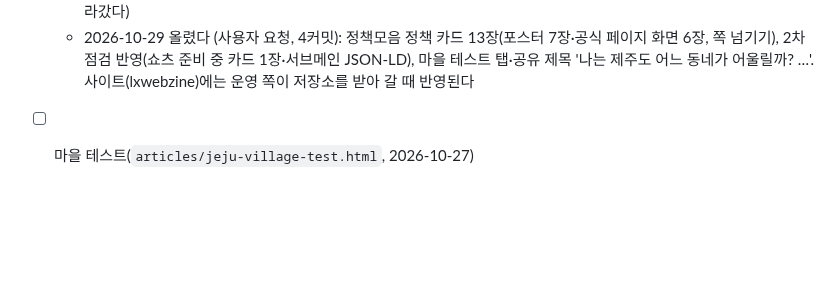
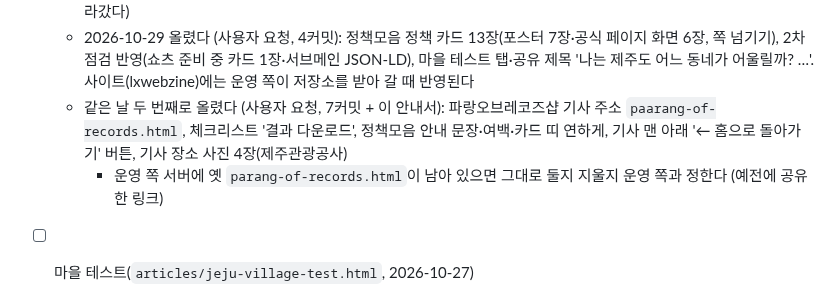
Before and after one commit to tnwls6490-a11y/ijejumin-webzine, a Markdown page: CLAUDE.md, the part around the change. Rendered like a GitHub page; blank space fills up the shorter version.

Commit message:
안내서: 2026-10-29 두 번째 GitHub 올리기 기록
Co-Authored-By: Claude Opus 5.5 <noreply@anthropic.com>

```diff
--- a/CLAUDE.md
+++ b/CLAUDE.md
@@ -770,6 +770,9 @@ ijejumin-webzine/
   - 같은 날 다섯 번째로 올렸다 (사용자 요청): 정책모음 청년 정책 링크 모음 PDF 내려받기 (1쪽 작성 계정을 지운 판만 올라갔다)
   - 2026-10-29 올렸다 (사용자 요청, 4커밋): 정책모음 정책 카드 13장(포스터 7장·공식 페이지 화면 6장, 쪽 넘기기), 2차 점검 반영(쇼츠 준비 중 카드 1장·서브메인 JSON-LD),
     마을 테스트 탭·공유 제목 '나는 제주도 어느 동네가 어울릴까? …'. 사이트(lxwebzine)에는 운영 쪽이 저장소를 받아 갈 때 반영된다
+  - 같은 날 두 번째로 올렸다 (사용자 요청, 7커밋 + 이 안내서): 파랑오브레코즈샵 기사 주소 `paarang-of-records.html`, 체크리스트 '결과 다운로드',
+    정책모음 안내 문장·여백·카드 띠 연하게, 기사 맨 아래 '← 홈으로 돌아가기' 버튼, 기사 장소 사진 4장(제주관광공사)
+    - 운영 쪽 서버에 옛 `parang-of-records.html`이 남아 있으면 그대로 둘지 지울지 운영 쪽과 정한다 (예전에 공유한 링크)
 - [ ] 마을 테스트(`articles/jeju-village-test.html`, 2026-10-27)
   - 하르방·제목 그림(`images/village-test/`)과 첫 화면 배경 `find-test-bg.jpg`의 출처: 누가 무엇으로 만들었는지 `credits.txt`의 [확인 필요]를 채운다
   - 주황 버튼 위 흰 글자('테스트 시작하기' 등)는 헤더처럼 대비가 4.5:1에 못 미친다. 헤더·푸터와 같이 정한다
```
